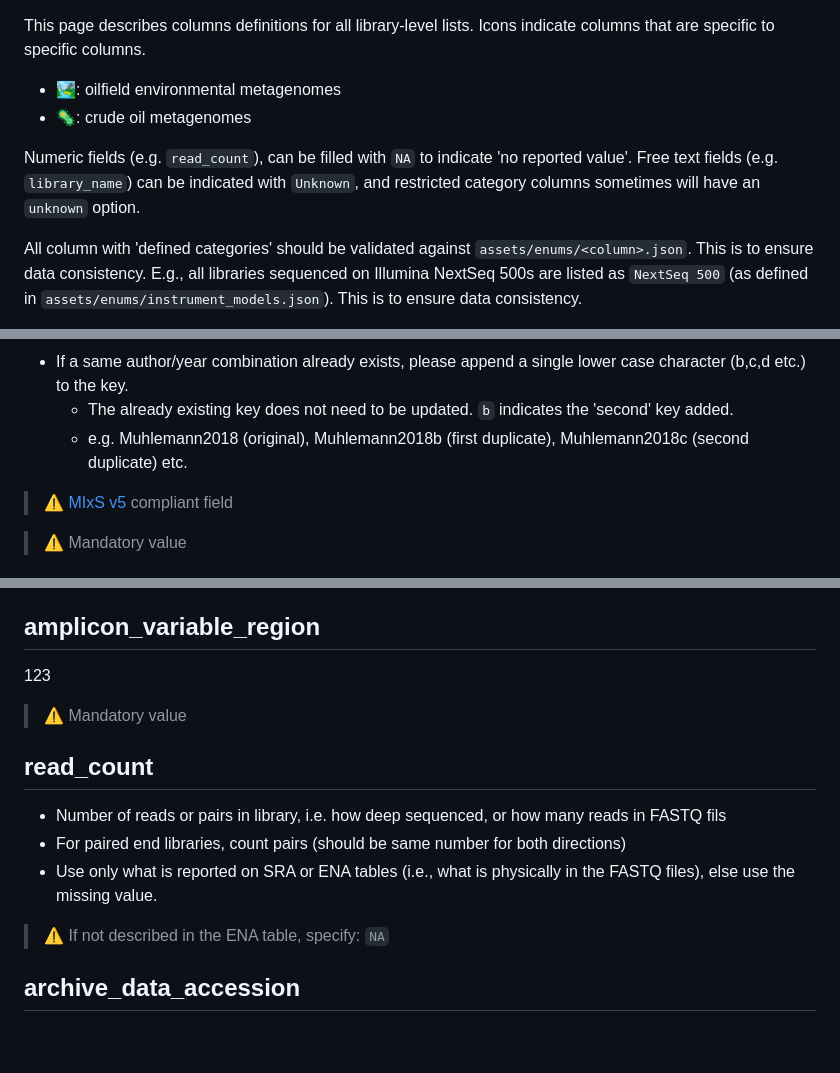
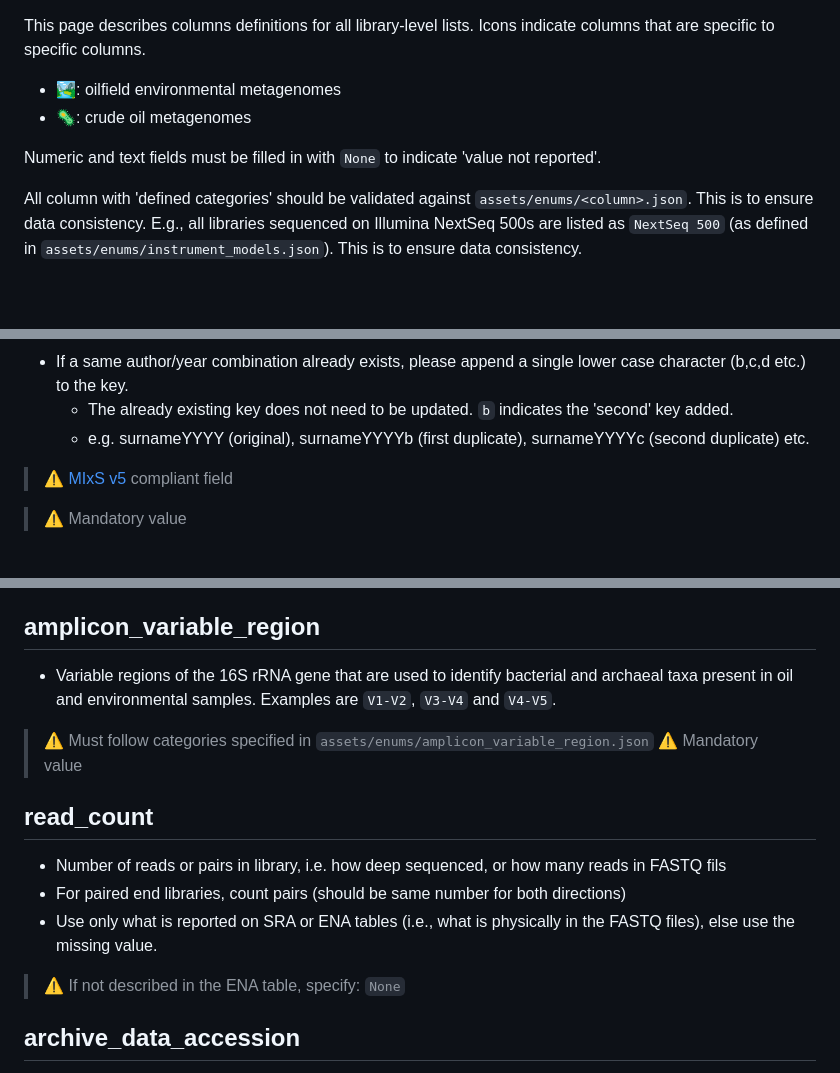
Before and after one commit to vlngf/OilMetagenomesDB, a Markdown page: documentation/libraries/README.md, 3 parts joined by grey strips. Drawn GitHub-style; blank space fills up the shorter version.

```diff
--- a/documentation/libraries/README.md
+++ b/documentation/libraries/README.md
@@ -7,10 +7,7 @@ This page describes columns definitions for all library-level lists. Icons indic
 - 🏞: oilfield environmental metagenomes
 - 🦠: crude oil metagenomes
 
-Numeric fields (e.g. `read_count`), can be filled with `NA` to indicate 'no
-reported value'. Free text fields (e.g. `library_name`) can be indicated with
-`Unknown`, and restricted category columns sometimes will have an `unknown`
-option.
+Numeric and text fields must be filled in with `None` to indicate 'value not reported'.
 
 All column with 'defined categories' should be validated against
 `assets/enums/<column>.json`. This is to ensure data consistency. E.g., all
@@ -37,8 +34,8 @@ Library columns are as follows:
   case character (b,c,d etc.) to the key.
   - The already existing key does not need to be updated. `b` indicates the
     'second' key added.
-  - e.g. Muhlemann2018 (original), Muhlemann2018b (first duplicate),
-    Muhlemann2018c (second duplicate) etc.
+  - e.g. surnameYYYY (original), surnameYYYYb (first duplicate),
+    surnameYYYYc (second duplicate) etc.
 
 > ⚠️ [MIxS v5](https://gensc.org/mixs/) compliant field
 
@@ -243,8 +234,13 @@ Library columns are as follows:
 > ⚠️ Mandatory value
 
 ## amplicon_variable_region
-123
+
+- Variable regions of the 16S rRNA gene that are used to identify bacterial and archaeal taxa present in oil and environmental samples. Examples are `V1-V2`, `V3-V4` and `V4-V5`.
+
+> ⚠️ Must follow categories specified in
+> `assets/enums/amplicon_variable_region.json`
 > ⚠️ Mandatory value
+
 ## read_count
 
 - Number of reads or pairs in library, i.e. how deep sequenced, or how many
@@ -254,7 +250,7 @@ Library columns are as follows:
 - Use only what is reported on SRA or ENA tables (i.e., what is physically
   in the FASTQ files), else use the missing value.
 
-> ⚠️ If not described in the ENA table, specify: `NA`
+> ⚠️ If not described in the ENA table, specify: `None`
 
 ## archive_data_accession
 
```
Also changed, not shown: other parts of documentation/libraries/README.md (+12 -18 lines), README.md (+2 -2 lines).
